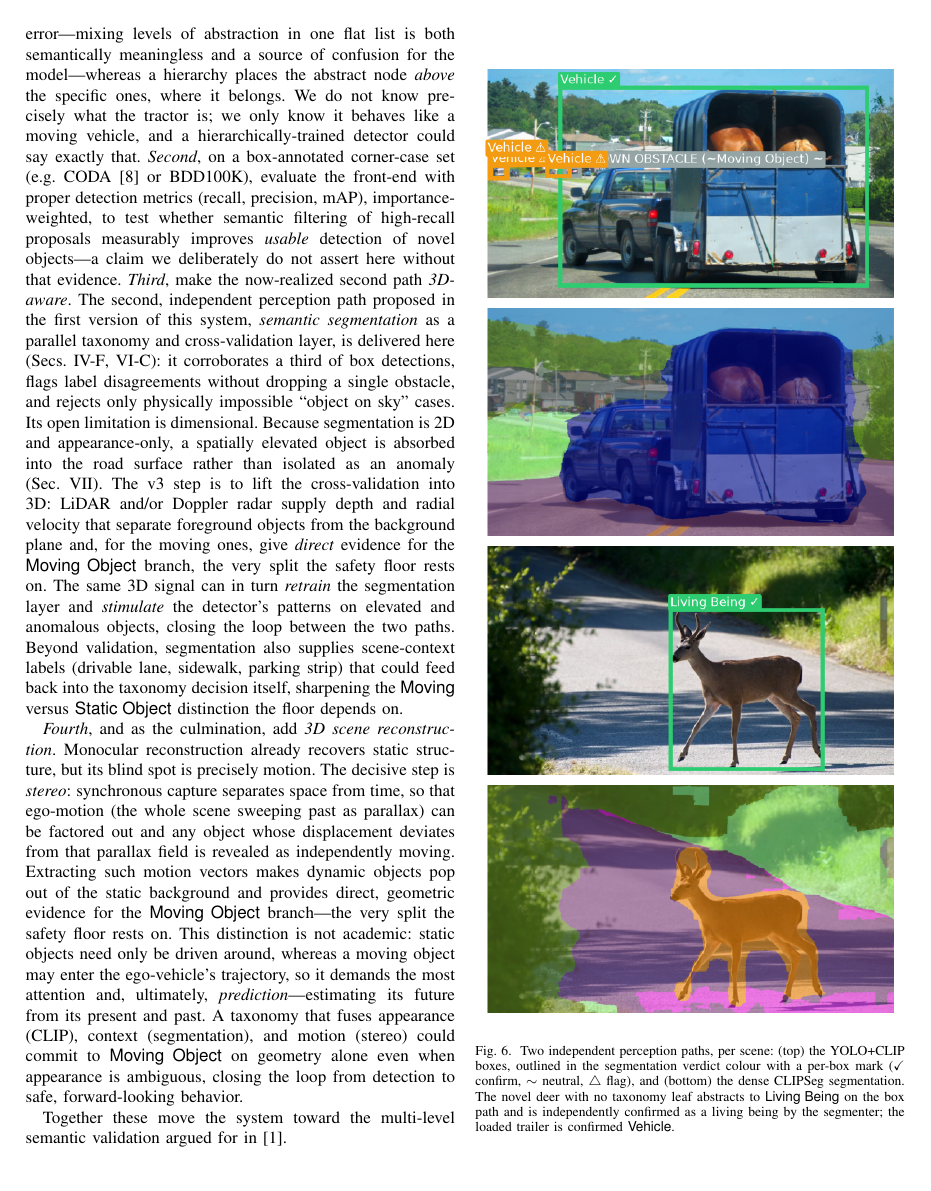
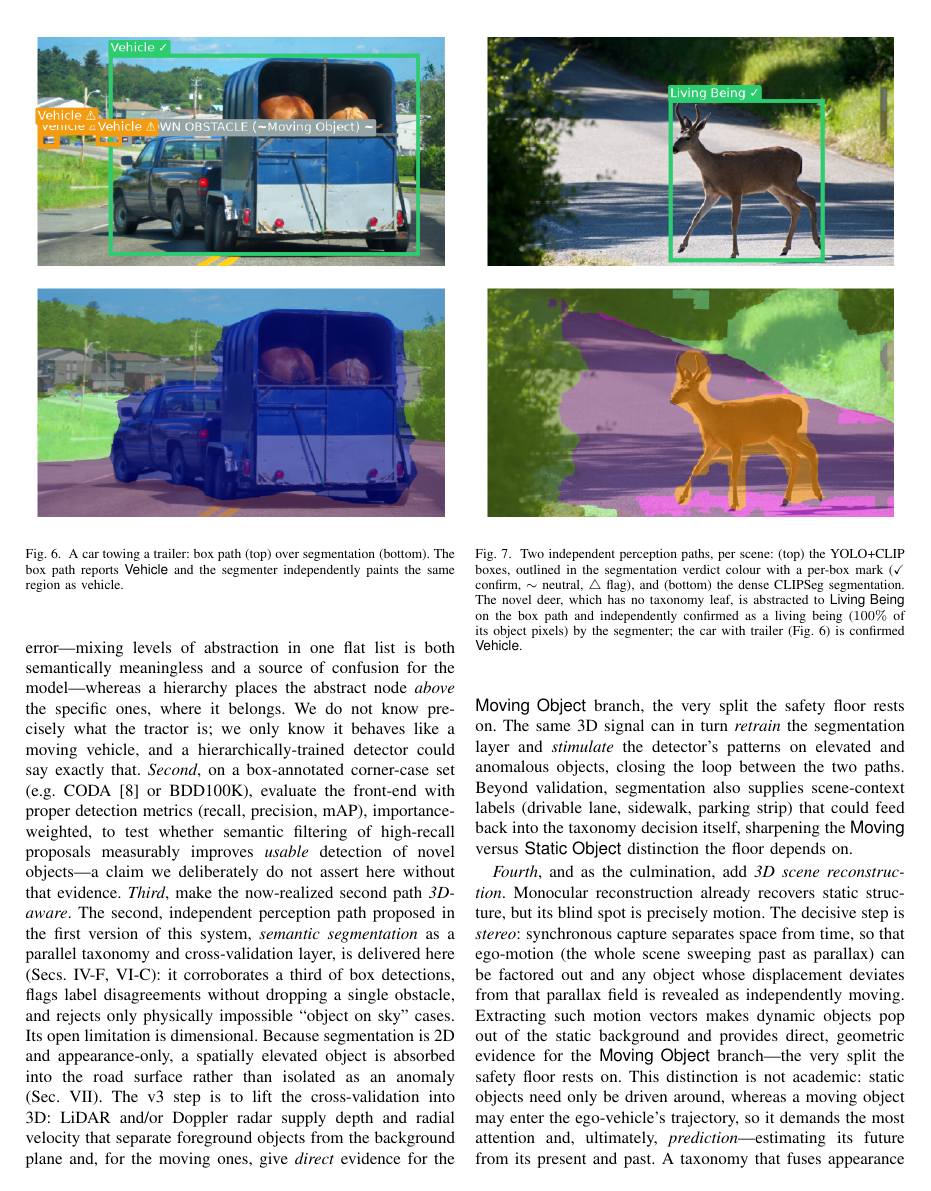
Before and after one commit to freshNfunky/IE2025-Research-Paper, a LaTeX paper (paper/paper_v2.tex): page 8 of 10. Compiled offline with pdfLaTeX.

Commit message:
paper(v2): split qualitative into two figures; stack the agreement charts
- Qualitative: one figure per example (Fig. car-with-trailer, short caption; Fig.
  deer, full method caption), each a compact box-over-segmentation stack. As two
  separate floats they distribute across adjacent pages instead of being forced
  onto one, and no longer overflow.
- Agreement (Fig. 8): the two charts are now stacked vertically (2 rows) so each
  is full column-width and legible.
- segmentation_demo.py writes segmentation_qual_1/2.png (via --rerender too);
  drop the combined segmentation_qualitative.png.

Co-Authored-By: Claude Opus 4.8 <noreply@anthropic.com>

```diff
--- a/paper/paper_v2.tex
+++ b/paper/paper_v2.tex
@@ -519,14 +519,24 @@ while a helicopter is confirmed as \textsf{Vehicle}. The flags are the
 theoretically interesting cases and motivate the limitation discussed next.
 
-\begin{figure}[ht]
+\begin{figure}[t]
 \centering
-\includegraphics[width=\columnwidth]{segmentation_qualitative.png}
+\includegraphics[width=\columnwidth]{segmentation_qual_1.png}
+\caption{A car towing a trailer: box path (top) over segmentation (bottom). The
+box path reports \textsf{Vehicle} and the segmenter independently paints the same
+region as vehicle.}
+\label{fig:segqual1}
+\end{figure}
+
+\begin{figure}[t]
+\centering
+\includegraphics[width=\columnwidth]{segmentation_qual_2.png}
 \caption{Two independent perception paths, per scene: (top) the YOLO+CLIP boxes,
 outlined in the segmentation verdict colour with a per-box mark ($\checkmark$
 confirm, $\sim$ neutral, $\triangle$ flag), and (bottom) the dense CLIPSeg
-segmentation. The novel deer with no taxonomy leaf abstracts to
-\textsf{Living~Being} on the box path and is independently confirmed as a living
-being by the segmenter; the loaded trailer is confirmed \textsf{Vehicle}.}
+segmentation. The novel deer, which has no taxonomy leaf, is abstracted to
+\textsf{Living~Being} on the box path and independently confirmed as a living
+being ($100\%$ of its object pixels) by the segmenter; the car with trailer
+(Fig.~\ref{fig:segqual1}) is confirmed \textsf{Vehicle}.}
 \label{fig:segqual}
 \end{figure}
 
```
Also changed, not shown: figures/segmentation_agreement.png, figures/segmentation_qual_1.png (added), figures/segmentation_qual_2.png (added), figures/segmentation_qualitative.png (deleted), paper/paper_v2.tex (18 more changed lines), 1 other file.
